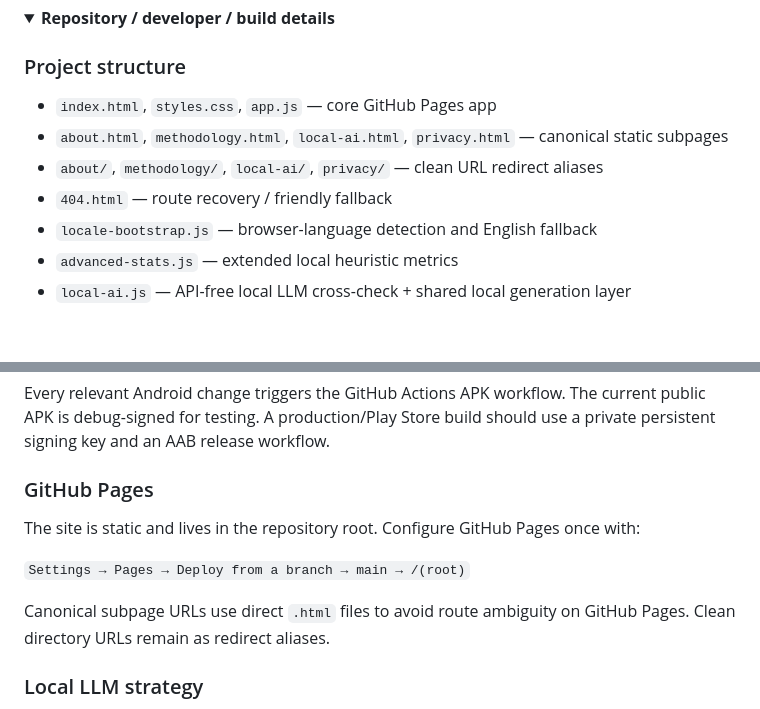
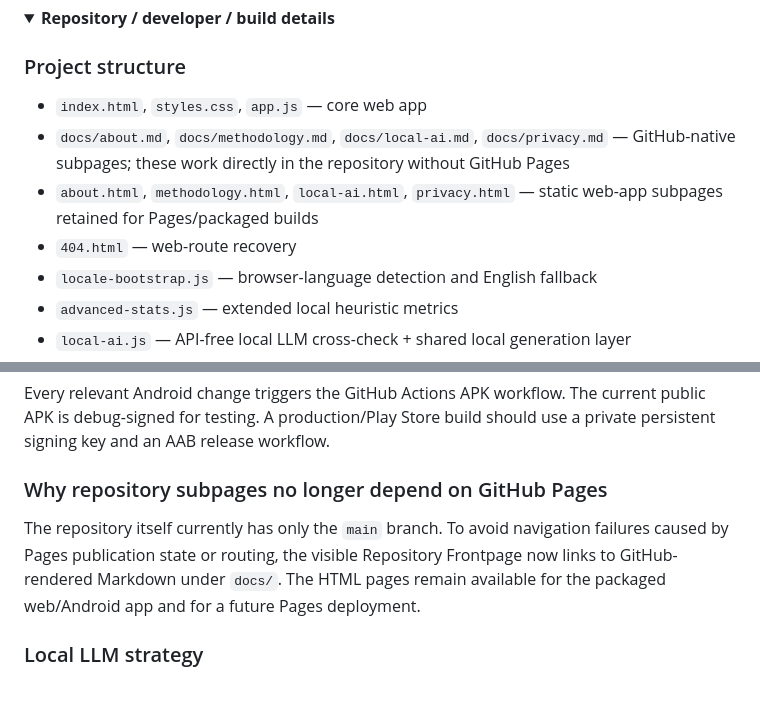
Before and after one commit to chekento/antigolem, a Markdown page: README.md, 2 parts joined by grey strips. Rendered like a GitHub page; folded sections open; blank space fills up the shorter version.

```diff
--- a/README.md
+++ b/README.md
@@ -111,10 +105,10 @@ The rule-based audit is local-first and does not require an AntiGolem backend. W
 
 ### Project structure
 
-- `index.html`, `styles.css`, `app.js` — core GitHub Pages app
-- `about.html`, `methodology.html`, `local-ai.html`, `privacy.html` — canonical static subpages
-- `about/`, `methodology/`, `local-ai/`, `privacy/` — clean URL redirect aliases
-- `404.html` — route recovery / friendly fallback
+- `index.html`, `styles.css`, `app.js` — core web app
+- `docs/about.md`, `docs/methodology.md`, `docs/local-ai.md`, `docs/privacy.md` — GitHub-native subpages; these work directly in the repository without GitHub Pages
+- `about.html`, `methodology.html`, `local-ai.html`, `privacy.html` — static web-app subpages retained for Pages/packaged builds
+- `404.html` — web-route recovery
 - `locale-bootstrap.js` — browser-language detection and English fallback
 - `advanced-stats.js` — extended local heuristic metrics
 - `local-ai.js` — API-free local LLM cross-check + shared local generation layer
@@ -139,13 +133,9 @@ gradle -p android :app:assembleDebug
 
 Every relevant Android change triggers the GitHub Actions APK workflow. The current public APK is debug-signed for testing. A production/Play Store build should use a private persistent signing key and an AAB release workflow.
 
-### GitHub Pages
+### Why repository subpages no longer depend on GitHub Pages
 
-The site is static and lives in the repository root. Configure GitHub Pages once with:
-
-`Settings → Pages → Deploy from a branch → main → /(root)`
-
-Canonical subpage URLs use direct `.html` files to avoid route ambiguity on GitHub Pages. Clean directory URLs remain as redirect aliases.
+The repository itself currently has only the `main` branch. To avoid navigation failures caused by Pages publication state or routing, the visible Repository Frontpage now links to GitHub-rendered Markdown under `docs/`. The HTML pages remain available for the packaged web/Android app and for a future Pages deployment.
 
 ### Local LLM strategy
 
```
Also changed, not shown: other parts of README.md (+15 -21 lines).
